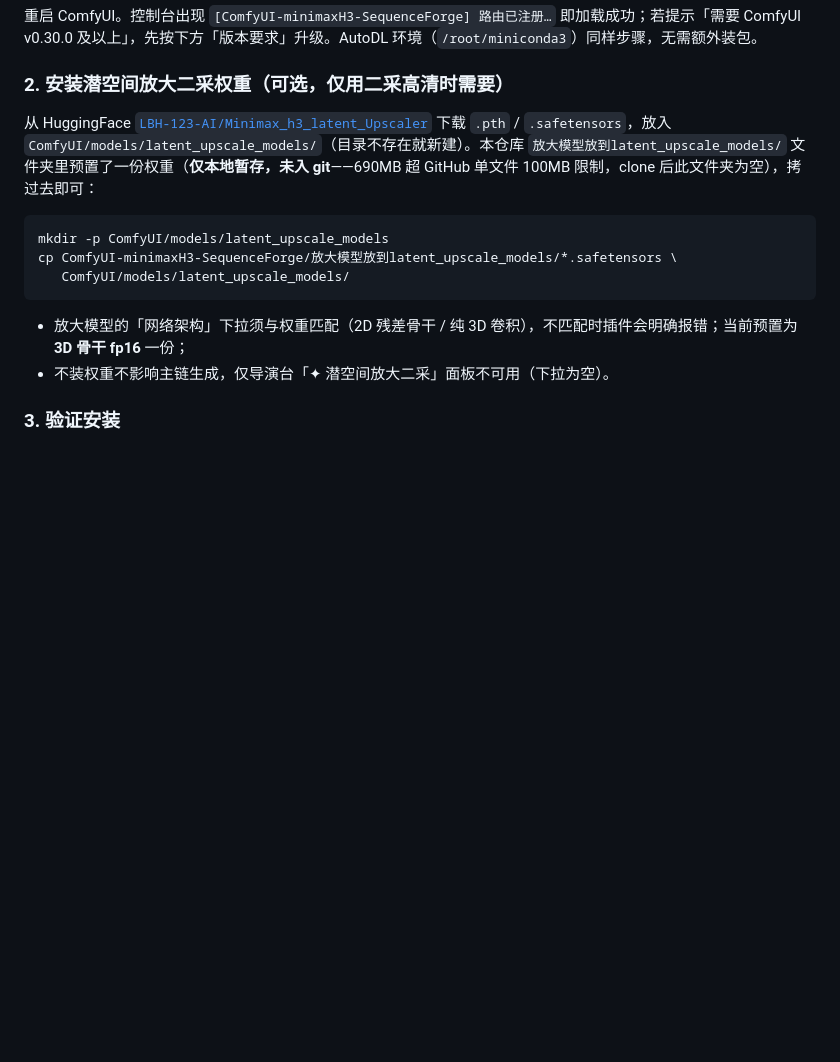
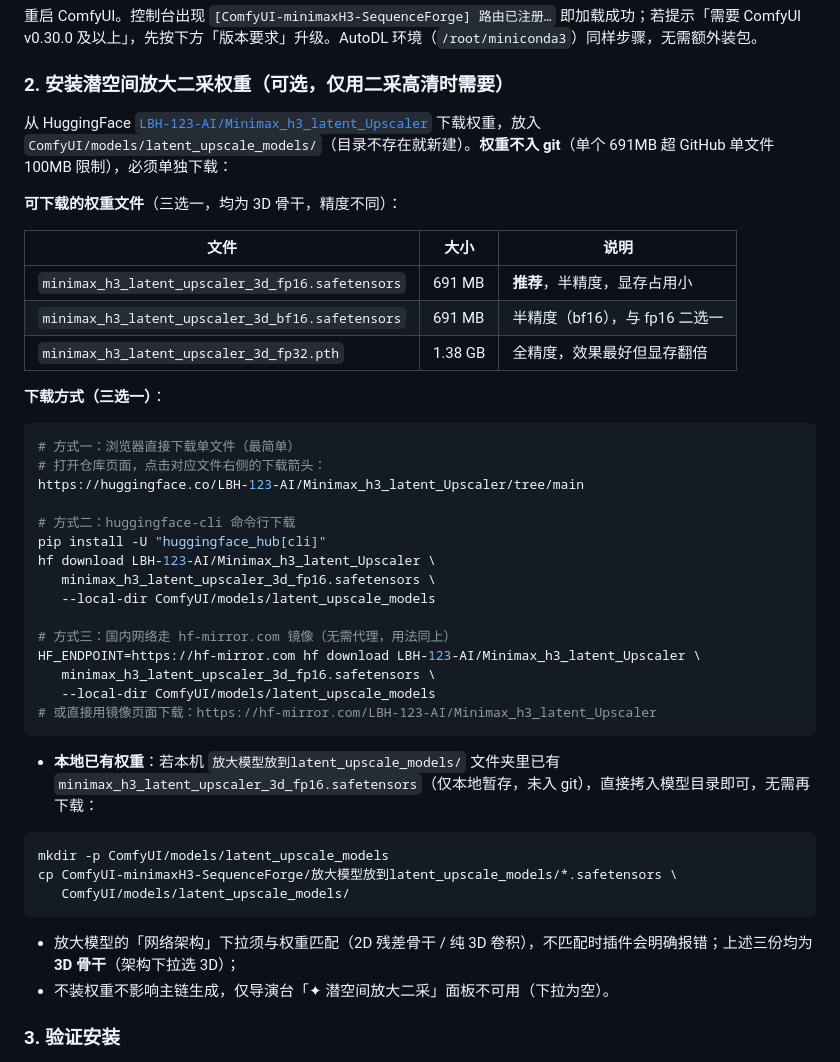
Before and after one commit to bingling360/ComfyUI-minimaxH3-SequenceForge, a Markdown page: README.md, the part around the change. Rendered like a GitHub page; blank space fills up the shorter version.

Commit message:
docs: README 补充放大模型下载地址与三种下载方式（HF 直链 / hf-cli / hf-mirror 镜像）

````diff
--- a/README.md
+++ b/README.md
@@ -55,7 +55,37 @@ git clone https://github.com/bingling360/ComfyUI-minimaxH3-SequenceForge.git
 
 ### 2. 安装潜空间放大二采权重（可选，仅用二采高清时需要）
 
-从 HuggingFace [`LBH-123-AI/Minimax_h3_latent_Upscaler`](https://huggingface.co/LBH-123-AI/Minimax_h3_latent_Upscaler) 下载 `.pth` / `.safetensors`，放入 `ComfyUI/models/latent_upscale_models/`（目录不存在就新建）。本仓库 `放大模型放到latent_upscale_models/` 文件夹里预置了一份权重（**仅本地暂存，未入 git**——690MB 超 GitHub 单文件 100MB 限制，clone 后此文件夹为空），拷过去即可：
+从 HuggingFace [`LBH-123-AI/Minimax_h3_latent_Upscaler`](https://huggingface.co/LBH-123-AI/Minimax_h3_latent_Upscaler) 下载权重，放入 `ComfyUI/models/latent_upscale_models/`（目录不存在就新建）。**权重不入 git**（单个 691MB 超 GitHub 单文件 100MB 限制），必须单独下载：
+
+**可下载的权重文件**（三选一，均为 3D 骨干，精度不同）：
+
+| 文件 | 大小 | 说明 |
+|---|---|---|
+| `minimax_h3_latent_upscaler_3d_fp16.safetensors` | 691 MB | **推荐**，半精度，显存占用小 |
+| `minimax_h3_latent_upscaler_3d_bf16.safetensors` | 691 MB | 半精度（bf16），与 fp16 二选一 |
+| `minimax_h3_latent_upscaler_3d_fp32.pth` | 1.38 GB | 全精度，效果最好但显存翻倍 |
+
+**下载方式（三选一）**：
+
+```bash
+# 方式一：浏览器直接下载单文件（最简单）
+# 打开仓库页面，点击对应文件右侧的下载箭头：
+https://huggingface.co/LBH-123-AI/Minimax_h3_latent_Upscaler/tree/main
+
+# 方式二：huggingface-cli 命令行下载
+pip install -U "huggingface_hub[cli]"
+hf download LBH-123-AI/Minimax_h3_latent_Upscaler \
+   minimax_h3_latent_upscaler_3d_fp16.safetensors \
+   --local-dir ComfyUI/models/latent_upscale_models
+
+# 方式三：国内网络走 hf-mirror.com 镜像（无需代理，用法同上）
+HF_ENDPOINT=https://hf-mirror.com hf download LBH-123-AI/Minimax_h3_latent_Upscaler \
+   minimax_h3_latent_upscaler_3d_fp16.safetensors \
+   --local-dir ComfyUI/models/latent_upscale_models
+# 或直接用镜像页面下载：https://hf-mirror.com/LBH-123-AI/Minimax_h3_latent_Upscaler
+```
+
+- **本地已有权重**：若本机 `放大模型放到latent_upscale_models/` 文件夹里已有 `minimax_h3_latent_upscaler_3d_fp16.safetensors`（仅本地暂存，未入 git），直接拷入模型目录即可，无需再下载：
 
 ```bash
 mkdir -p ComfyUI/models/latent_upscale_models
@@ -63,7 +93,7 @@ cp ComfyUI-minimaxH3-SequenceForge/放大模型放到latent_upscale_models/*.saf
    ComfyUI/models/latent_upscale_models/
 ```
 
-- 放大模型的「网络架构」下拉须与权重匹配（2D 残差骨干 / 纯 3D 卷积），不匹配时插件会明确报错；当前预置为 **3D 骨干 fp16** 一份；
+- 放大模型的「网络架构」下拉须与权重匹配（2D 残差骨干 / 纯 3D 卷积），不匹配时插件会明确报错；上述三份均为 **3D 骨干**（架构下拉选 3D）；
 - 不装权重不影响主链生成，仅导演台「✦ 潜空间放大二采」面板不可用（下拉为空）。
 
 ### 3. 验证安装
````
